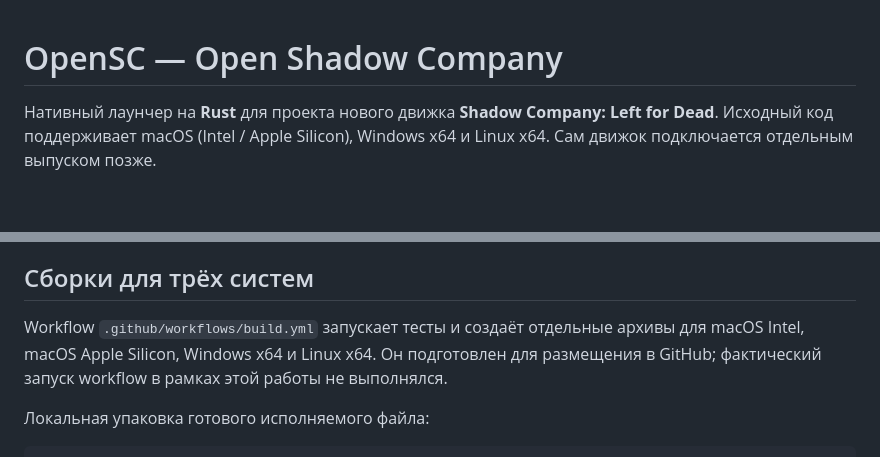
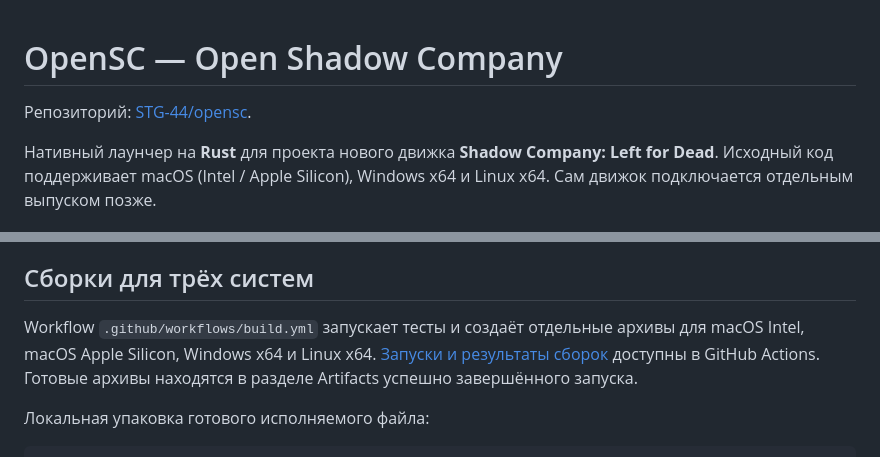
Before and after one commit to STG-44/opensc, a Markdown page: README.md, 2 parts joined by grey strips. Rendered like a GitHub page; blank space fills up the shorter version.

Commit message:
Document OpenSC repository and automated builds

```diff
--- a/README.md
+++ b/README.md
@@ -1,4 +1,6 @@
 # OpenSC — Open Shadow Company
+
+Репозиторий: [STG-44/opensc](https://github.com/STG-44/opensc).
 
 Нативный лаунчер на **Rust** для проекта нового движка **Shadow Company: Left for Dead**. Исходный код поддерживает macOS (Intel / Apple Silicon), Windows x64 и Linux x64. Сам движок подключается отдельным выпуском позже.
 
@@ -71,7 +73,7 @@ python3 scripts/publish_release.py \
 
 ## Сборки для трёх систем
 
-Workflow `.github/workflows/build.yml` запускает тесты и создаёт отдельные архивы для macOS Intel, macOS Apple Silicon, Windows x64 и Linux x64. Он подготовлен для размещения в GitHub; фактический запуск workflow в рамках этой работы не выполнялся.
+Workflow `.github/workflows/build.yml` запускает тесты и создаёт отдельные архивы для macOS Intel, macOS Apple Silicon, Windows x64 и Linux x64. [Запуски и результаты сборок](https://github.com/STG-44/opensc/actions/workflows/build.yml) доступны в GitHub Actions. Готовые архивы находятся в разделе Artifacts успешно завершённого запуска.
 
 Локальная упаковка готового исполняемого файла:
 
```
